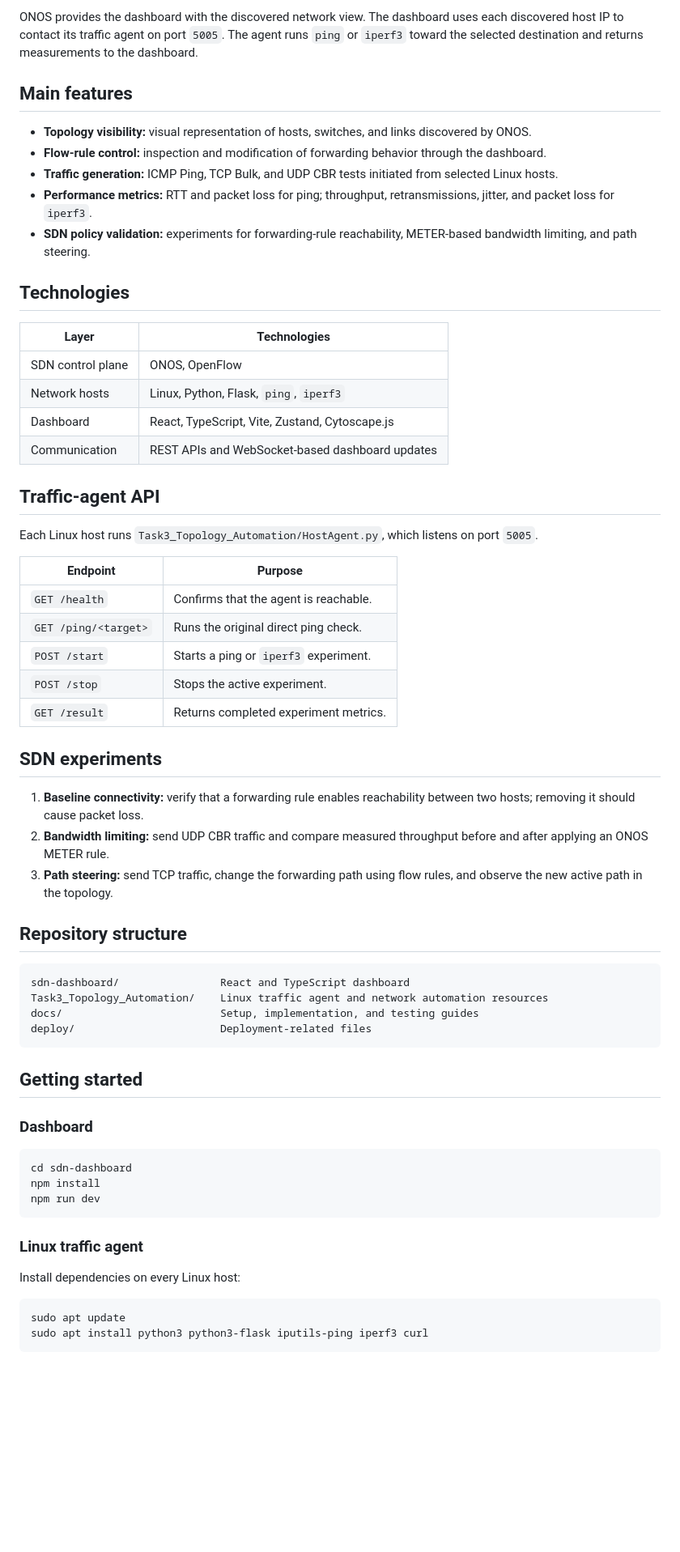
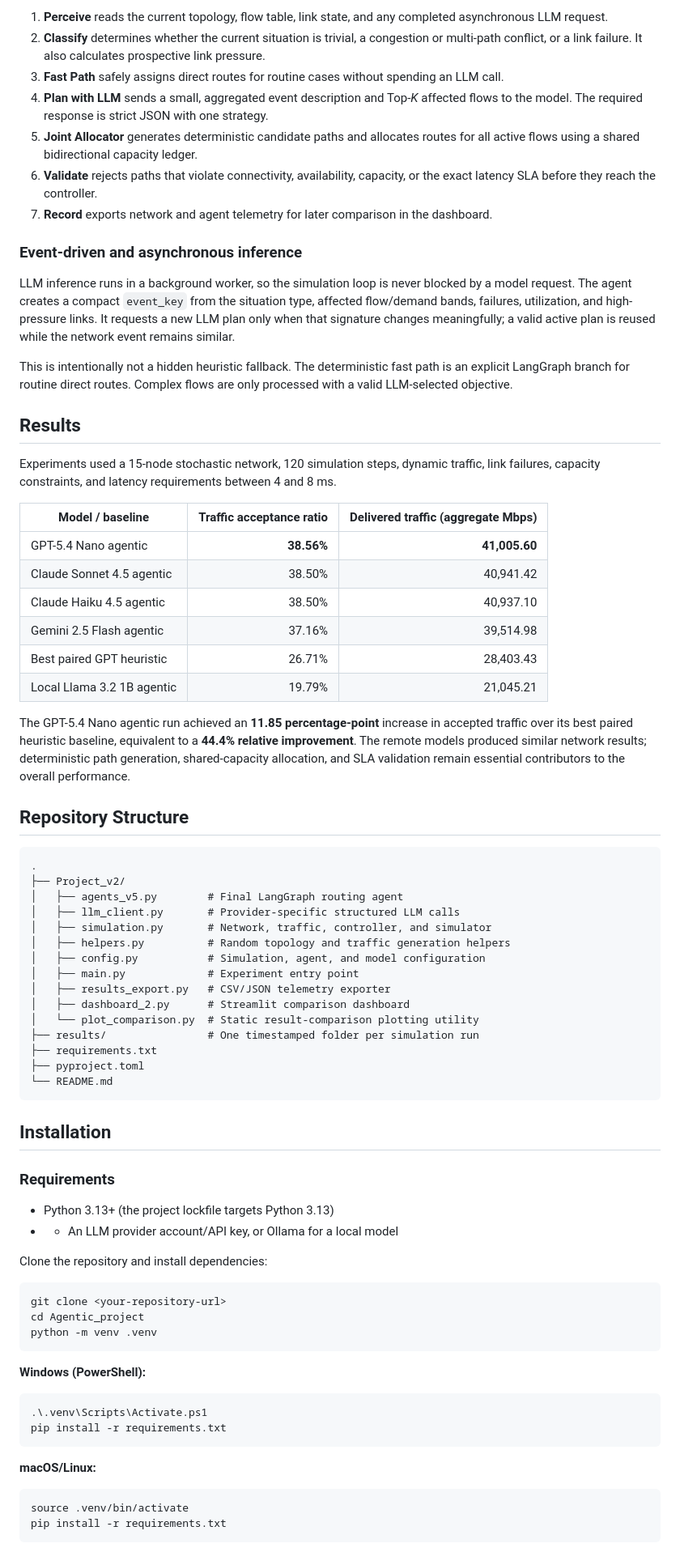
Before and after one commit to gaia-gea/Agentic_project_2026, a Markdown page: README.md, the part around one of its changes. Shown at 81% size. Drawn GitHub-style; blank space fills up the shorter version.

````diff
--- a/README.md
+++ b/README.md
@@ -31,67 +42,80 @@ flowchart LR
 ```
 
-ONOS provides the dashboard with the discovered network view. The dashboard uses each discovered host IP to contact its traffic agent on port `5005`. The agent runs `ping` or `iperf3` toward the selected destination and returns measurements to the dashboard.
+1. **Perceive** reads the current topology, flow table, link state, and any completed asynchronous LLM request.
+2. **Classify** determines whether the current situation is trivial, a congestion or multi-path conflict, or a link failure. It also calculates prospective link pressure.
+3. **Fast Path** safely assigns direct routes for routine cases without spending an LLM call.
+4. **Plan with LLM** sends a small, aggregated event description and Top-*K* affected flows to the model. The required response is strict JSON with one strategy.
+5. **Joint Allocator** generates deterministic candidate paths and allocates routes for all active flows using a shared bidirectional capacity ledger.
+6. **Validate** rejects paths that violate connectivity, availability, capacity, or the exact latency SLA before they reach the controller.
+7. **Record** exports network and agent telemetry for later comparison in the dashboard.
 
-## Main features
+### Event-driven and asynchronous inference
 
-- **Topology visibility:** visual representation of hosts, switches, and links discovered by ONOS.
-- **Flow-rule control:** inspection and modification of forwarding behavior through the dashboard.
-- **Traffic generation:** ICMP Ping, TCP Bulk, and UDP CBR tests initiated from selected Linux hosts.
-- **Performance metrics:** RTT and packet loss for ping; throughput, retransmissions, jitter, and packet loss for `iperf3`.
-- **SDN policy validation:** experiments for forwarding-rule reachability, METER-based bandwidth limiting, and path steering.
+LLM inference runs in a background worker, so the simulation loop is never blocked by a model request. The agent creates a compact `event_key` from the situation type, affected flow/demand bands, failures, utilization, and high-pressure links. It requests a new LLM plan only when that signature changes meaningfully; a valid active plan is reused while the network event remains similar.
 
-## Technologies
+This is intentionally not a hidden heuristic fallback. The deterministic fast path is an explicit LangGraph branch for routine direct routes. Complex flows are only processed with a valid LLM-selected objective.
 
-| Layer | Technologies |
-| --- | --- |
-| SDN control plane | ONOS, OpenFlow |
-| Network hosts | Linux, Python, Flask, `ping`, `iperf3` |
-| Dashboard | React, TypeScript, Vite, Zustand, Cytoscape.js |
-| Communication | REST APIs and WebSocket-based dashboard updates |
+## Results
 
-## Traffic-agent API
+Experiments used a 15-node stochastic network, 120 simulation steps, dynamic traffic, link failures, capacity constraints, and latency requirements between 4 and 8 ms.
 
-Each Linux host runs `Task3_Topology_Automation/HostAgent.py`, which listens on port `5005`.
+| Model / baseline | Traffic acceptance ratio | Delivered traffic (aggregate Mbps) |
+|---|---:|---:|
+| GPT-5.4 Nano agentic | **38.56%** | **41,005.60** |
+| Claude Sonnet 4.5 agentic | 38.50% | 40,941.42 |
+| Claude Haiku 4.5 agentic | 38.50% | 40,937.10 |
+| Gemini 2.5 Flash agentic | 37.16% | 39,514.98 |
+| Best paired GPT heuristic | 26.71% | 28,403.43 |
+| Local Llama 3.2 1B agentic | 19.79% | 21,045.21 |
 
-| Endpoint | Purpose |
-| --- | --- |
-| `GET /health` | Confirms that the agent is reachable. |
-| `GET /ping/<target>` | Runs the original direct ping check. |
-| `POST /start` | Starts a ping or `iperf3` experiment. |
-| `POST /stop` | Stops the active experiment. |
-| `GET /result` | Returns completed experiment metrics. |
+The GPT-5.4 Nano agentic run achieved an **11.85 percentage-point** increase in accepted traffic over its best paired heuristic baseline, equivalent to a **44.4% relative improvement**. The remote models produced similar network results; deterministic path generation, shared-capacity allocation, and SLA validation remain essential contributors to the overall performance.
 
-## SDN experiments
-
-1. **Baseline connectivity:** verify that a forwarding rule enables reachability between two hosts; removing it should cause packet loss.
-2. **Bandwidth limiting:** send UDP CBR traffic and compare measured throughput before and after applying an ONOS METER rule.
-3. **Path steering:** send TCP traffic, change the forwarding path using flow rules, and observe the new active path in the topology.
-
-## Repository structure
+## Repository Structure
 
 ```text
-sdn-dashboard/                React and TypeScript dashboard
-Task3_Topology_Automation/    Linux traffic agent and network automation resources
-docs/                         Setup, implementation, and testing guides
-deploy/                       Deployment-related files
+.
+├── Project_v2/
+│   ├── agents_v5.py        # Final LangGraph routing agent
+│   ├── llm_client.py       # Provider-specific structured LLM calls
+│   ├── simulation.py       # Network, traffic, controller, and simulator
+│   ├── helpers.py          # Random topology and traffic generation helpers
+│   ├── config.py           # Simulation, agent, and model configuration
+│   ├── main.py             # Experiment entry point
+│   ├── results_export.py   # CSV/JSON telemetry exporter
+│   ├── dashboard_2.py      # Streamlit comparison dashboard
+│   └── plot_comparison.py  # Static result-comparison plotting utility
+├── results/                # One timestamped folder per simulation run
+├── requirements.txt
+├── pyproject.toml
+└── README.md
 ```
 
-## Getting started
+## Installation
 
-### Dashboard
+### Requirements
+
+- Python 3.13+ (the project lockfile targets Python 3.13)
+- - An LLM provider account/API key, or Ollama for a local model
+
+Clone the repository and install dependencies:
 
 ```bash
-cd sdn-dashboard
-npm install
-npm run dev
+git clone <your-repository-url>
+cd Agentic_project
+python -m venv .venv
 ```
 
-### Linux traffic agent
+**Windows (PowerShell):**
 
-Install dependencies on every Linux host:
+```powershell
+.\.venv\Scripts\Activate.ps1
+pip install -r requirements.txt
+```
+
+**macOS/Linux:**
 
 ```bash
-sudo apt update
-sudo apt install python3 python3-flask iputils-ping iperf3 curl
+source .venv/bin/activate
+pip install -r requirements.txt
 ```
 
````
Also changed, not shown: other parts of README.md (+126 -25 lines).
